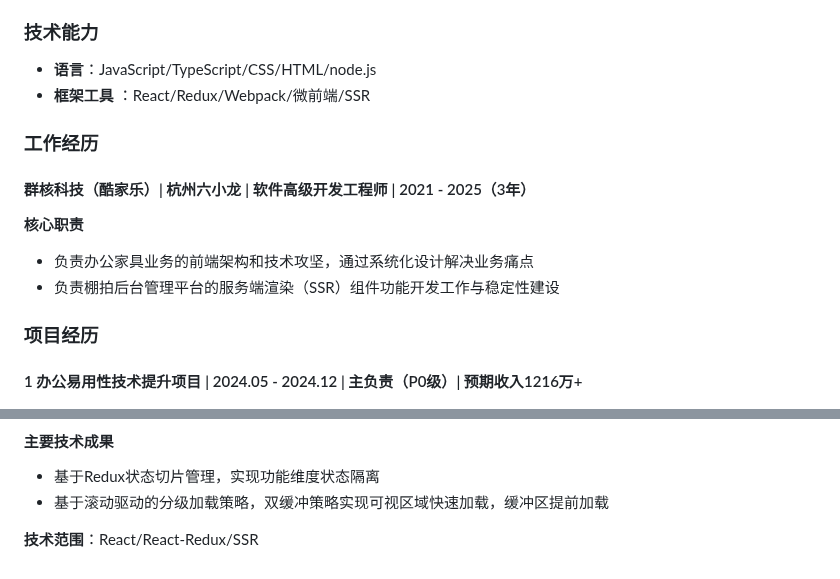
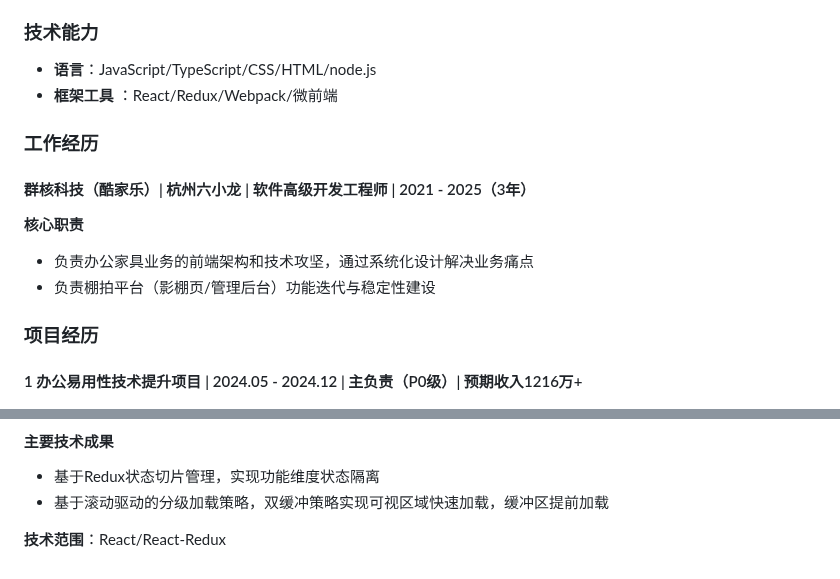
Before and after one commit to guoxiangguoxiang/guoxiangguoxiang.github.io, a Markdown page: README_Chinese.md, 2 parts joined by grey strips. GitHub-like rendering.

```diff
--- a/README_Chinese.md
+++ b/README_Chinese.md
@@ -20,7 +20,7 @@
 ### 技术能力
 
 - **语言**：JavaScript/TypeScript/CSS/HTML/node.js
-- **框架工具** ：React/Redux/Webpack/微前端/SSR
+- **框架工具** ：React/Redux/Webpack/微前端
 
 ### 工作经历
 
@@ -29,7 +29,7 @@
 **核心职责**
 
 - 负责办公家具业务的前端架构和技术攻坚，通过系统化设计解决业务痛点
-- 负责棚拍后台管理平台的服务端渲染（SSR）组件功能开发工作与稳定性建设
+- 负责棚拍平台（影棚页/管理后台）功能迭代与稳定性建设
 
 ### 项目经历
 
@@ -115,4 +115,4 @@
 - 基于Redux状态切片管理，实现功能维度状态隔离
 - 基于滚动驱动的分级加载策略，双缓冲策略实现可视区域快速加载，缓冲区提前加载
 
-**技术范围**：React/React-Redux/SSR
+**技术范围**：React/React-Redux
```
